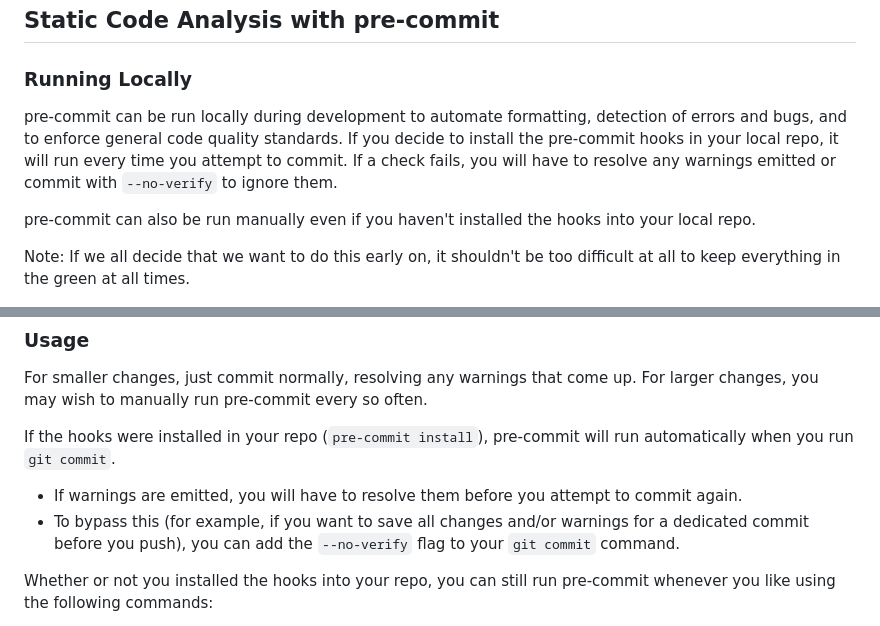
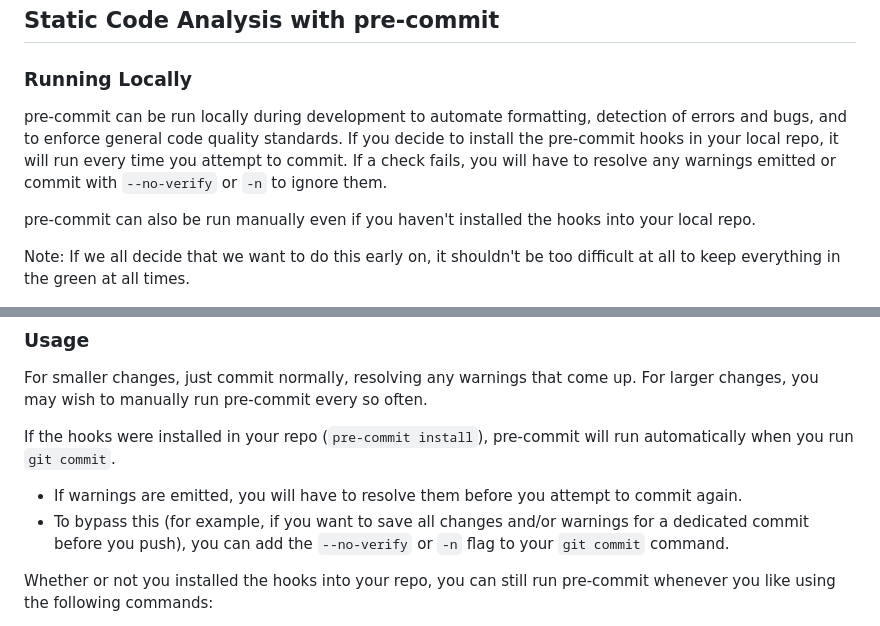
Before and after one commit to holychowders/inventory_management_system, a Markdown page: README.md, 2 parts joined by grey strips. GitHub-like rendering.

Commit message:
Note shorter option in readme for bypassing `pre-commit` (`-n`) during commit.

```diff
--- a/README.md
+++ b/README.md
@@ -10,7 +10,7 @@
 
 ### Running Locally
 
-pre-commit can be run locally during development to automate formatting, detection of errors and bugs, and to enforce general code quality standards. If you decide to install the pre-commit hooks in your local repo, it will run every time you attempt to commit. If a check fails, you will have to resolve any warnings emitted or commit with `--no-verify` to ignore them.
+pre-commit can be run locally during development to automate formatting, detection of errors and bugs, and to enforce general code quality standards. If you decide to install the pre-commit hooks in your local repo, it will run every time you attempt to commit. If a check fails, you will have to resolve any warnings emitted or commit with `--no-verify` or `-n` to ignore them.
 
 pre-commit can also be run manually even if you haven't installed the hooks into your local repo.
 
@@ -58,7 +58,7 @@ For smaller changes, just commit normally, resolving any warnings that come up.
 If the hooks were installed in your repo (`pre-commit install`), pre-commit will run automatically when you run `git commit`.
 
 - If warnings are emitted, you will have to resolve them before you attempt to commit again.
-- To bypass this (for example, if you want to save all changes and/or warnings for a dedicated commit before you push), you can add the `--no-verify` flag to your `git commit` command.
+- To bypass this (for example, if you want to save all changes and/or warnings for a dedicated commit before you push), you can add the `--no-verify` or `-n` flag to your `git commit` command.
 
 Whether or not you installed the hooks into your repo, you can still run pre-commit whenever you like using the following commands:
 - `pre-commit` runs pre-commit only on **staged** changes.
```
